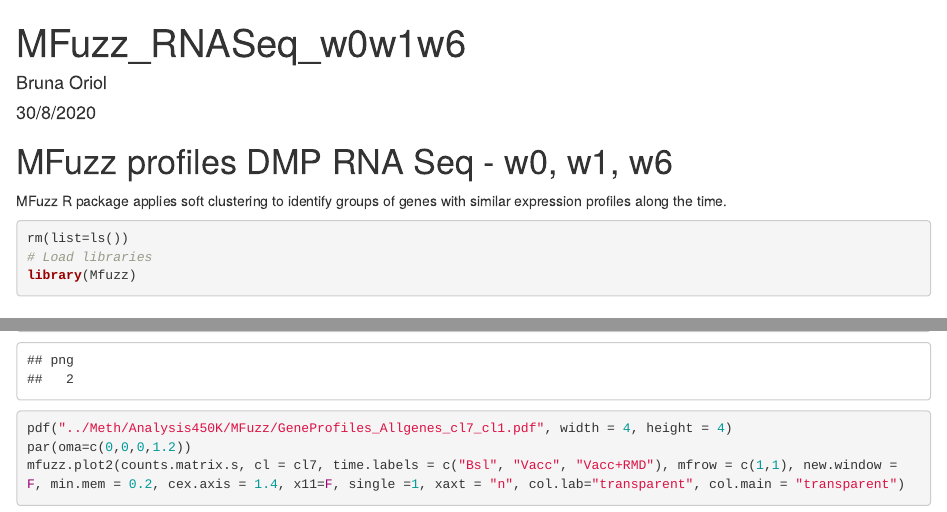
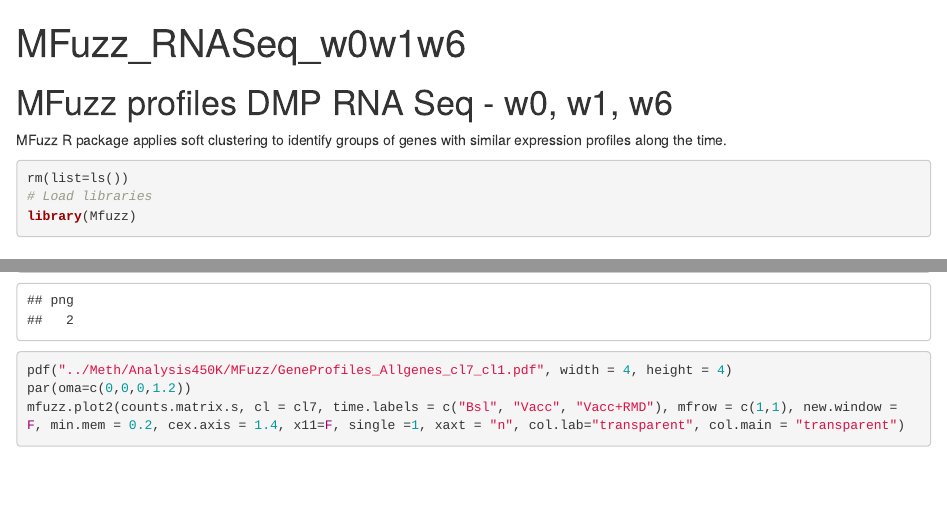
Before and after one commit to hostimmuneOMICS/BCN02_OmicsAnalysis, an R Markdown document (6.MFuzz_DNAm_w0w1w6.Rmd): the page in a window 1100 px wide, from its top, and a second part further down, joined at a grey line. Rendered offline with R 4.5, knitr and Pandoc, with nearby package versions; some code elsewhere in the file could not run offline.

Commit message:
Update 6.MFuzz_DNAm_w0w1w6.Rmd

```diff
--- a/6.MFuzz_DNAm_w0w1w6.Rmd
+++ b/6.MFuzz_DNAm_w0w1w6.Rmd
@@ -1,7 +1,5 @@
 ---
 title: "MFuzz_RNASeq_w0w1w6"
-author: "Bruna Oriol"
-date: "30/8/2020"
 output: html_document
 ---
 
```
